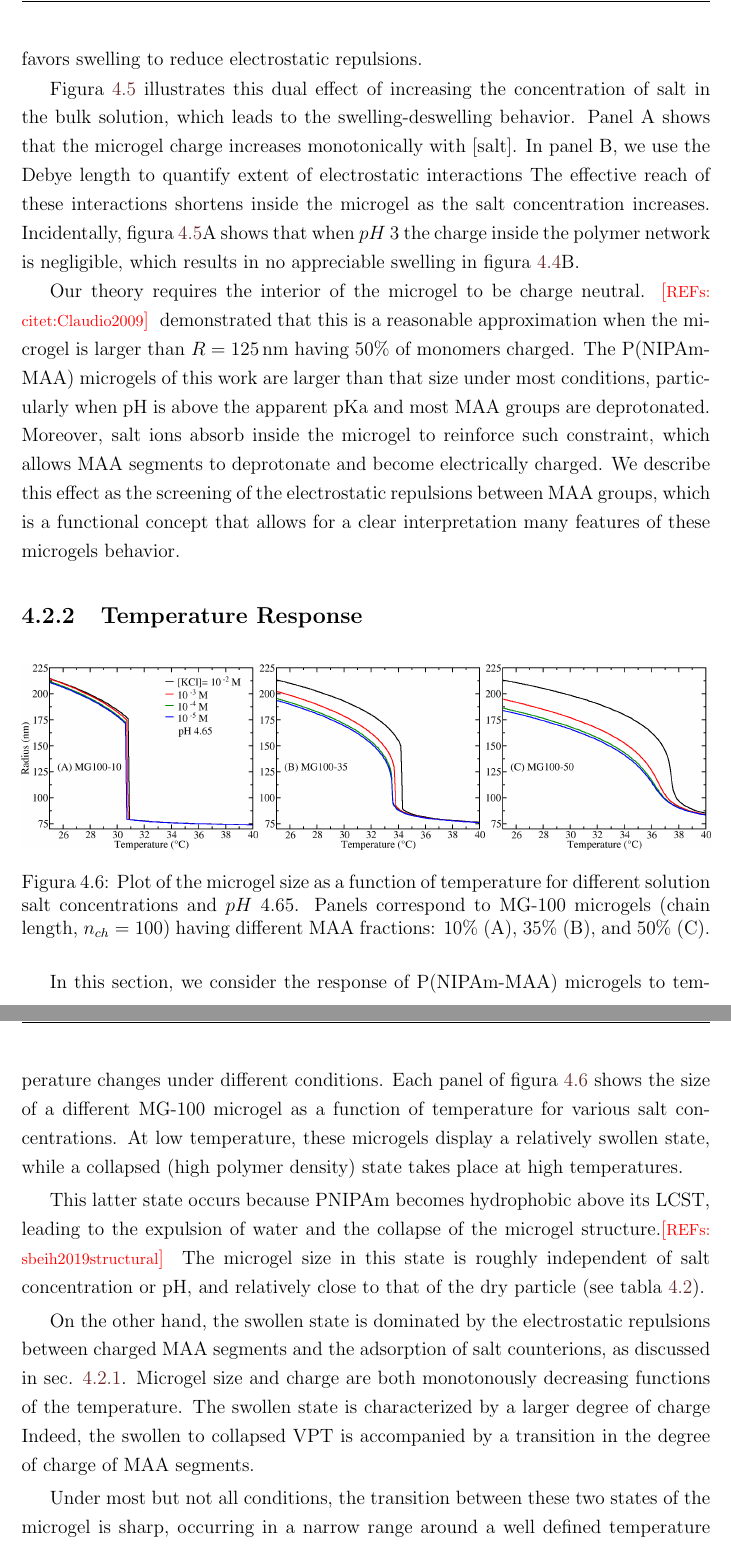
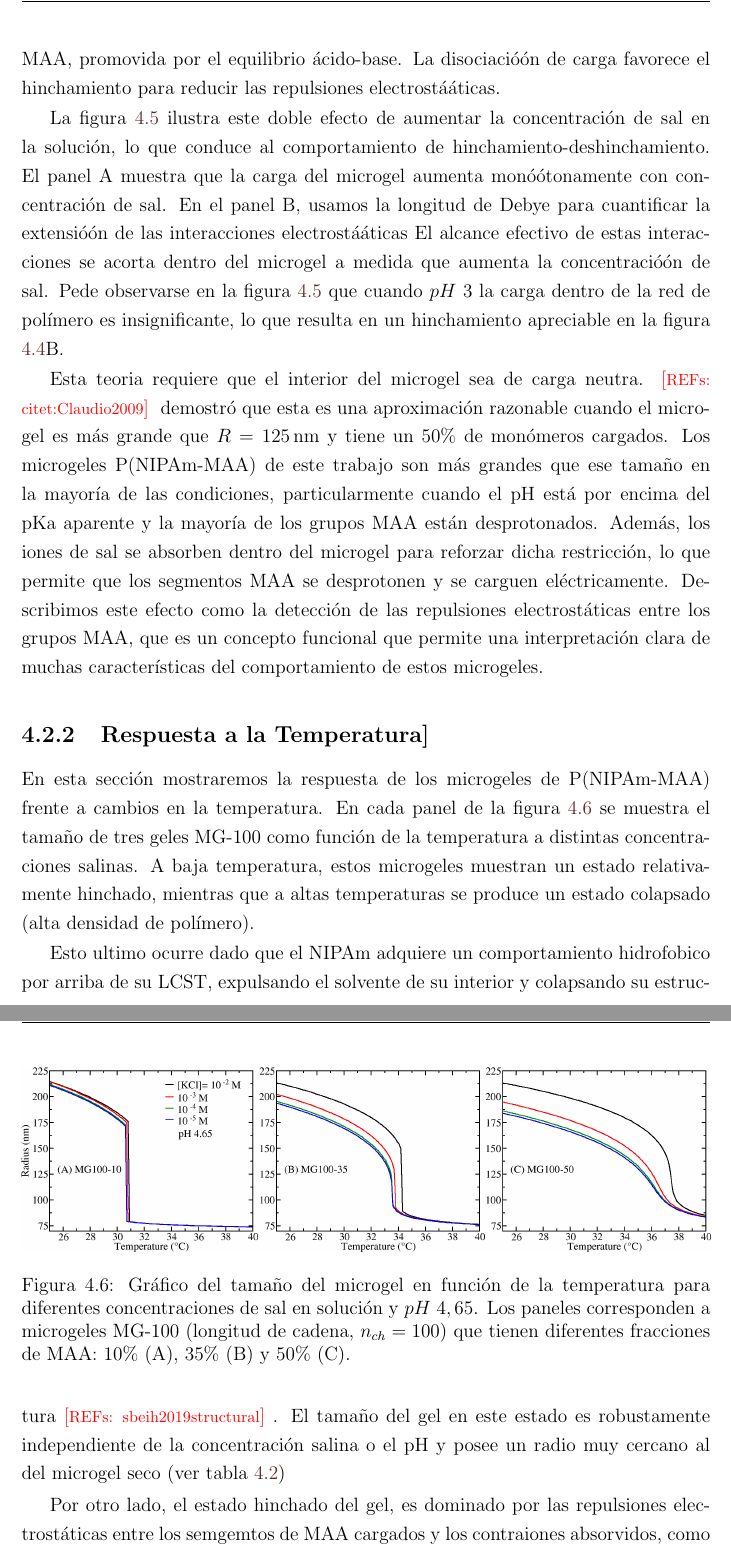
Before and after one commit to nariel-perez/texts, a LaTeX thesis (tesis.tex, which reads Chapters/geles.tex): two parts of pages 44 and 45 of 52, joined at a grey line, cut at the place of the change. Compiled offline with pdfLaTeX.

Commit message:
Add files via upload

```diff
--- a/Chapters/geles.tex
+++ b/Chapters/geles.tex
@@ -591 +585,0 @@ On the other hand, this shielding allows for further deprotonation of MAA monome
-Charge dissociation favors swelling to reduce electrostatic repulsions.
@@ -592,45 +589,44 @@ Charge dissociation favors swelling to reduce electrostatic repulsions.
+Por otro lado, este apantallamiento permite una mayor desprotonaci\'on de los mon\'omeros MAA, promovida por el equilibrio \'acido-base.
+La disociació\'on de carga favorece el hinchamiento para reducir las repulsiones electrostá\'aticas.
 
 
-Figura \ref{fig:f-cs} illustrates this dual effect of increasing the concentration of salt in the bulk solution, which leads to the swelling-deswelling behavior.
-Panel A shows that the microgel charge increases monotonically with [salt].
-In panel B, we use the Debye length to quantify extent of electrostatic interactions %(see \cref*{si:eq:debye_length} in the \supp).
-The effective reach of these interactions shortens inside the microgel as the salt concentration increases.
-Incidentally, figura \ref{fig:f-cs}A shows that when $pH~3$ the charge inside the polymer network is negligible, which results in no appreciable swelling in figura \ref{fig:R-cs}B.
+La figura \ref{fig:f-cs} ilustra este doble efecto de aumentar la concentraci\'on de sal en la soluci\'on, lo que conduce al comportamiento de hinchamiento-deshinchamiento.
+El panel A muestra que la carga del microgel aumenta monó\'otonamente con concentraci\'on de sal.
+En el panel B, usamos la longitud de Debye para cuantificar la extensió\'on de las interacciones electrostá\'aticas % (consulte \cref*{si:eq:debye_length} en \supp).
+El alcance efectivo de estas interacciones se acorta dentro del microgel a medida que aumenta la concentració\'on de sal.
+Pede observarse en la figura \ref{fig:f-cs} que cuando $pH~3$ la carga dentro de la red de polímero es insignificante, lo que resulta en un hinchamiento apreciable en la figura \ref{fig:R-cs}B.
 
 
 
-Our theory requires the interior of the microgel to be charge neutral.
-\addcite[citet:Claudio2009] demonstrated that this is a reasonable approximation when the microgel is larger than $R=125\,\text{nm}$ having 50\% of monomers charged.
-The P(NIPAm-MAA) microgels of this work are larger than that size under most conditions, particularly when pH is above the apparent pKa and most MAA groups are deprotonated.
-Moreover, salt ions absorb inside the microgel to reinforce such constraint, which allows MAA segments to deprotonate and become electrically charged.
-We describe this effect as the screening of the electrostatic repulsions between MAA groups, which is a functional concept that allows for a clear interpretation many features of these microgels behavior. %\cite{Longo2011}.
+Esta teoria requiere que el interior del microgel sea de carga neutra.
+\addcite[citet:Claudio2009] demostr\'o que esta es una aproximación razonable cuando el microgel es m\'as grande que $R=125\,\text{nm}$ y tiene un 50\% de mon\'omeros cargados.
+Los microgeles P(NIPAm-MAA) de este trabajo son m\'as grandes que ese tama\~no en la mayor\'ia de las condiciones, particularmente cuando el pH está por encima del pKa aparente y la mayor\'ia de los grupos MAA est\'an desprotonados.
+Adem\'as, los iones de sal se absorben dentro del microgel para reforzar dicha restricci\'on, lo que permite que los segmentos MAA se desprotonen y se carguen el\'ectricamente.
+Describimos este efecto como la detecci\'on de las repulsiones electrost\'aticas entre los grupos MAA, que es un concepto funcional que permite una interpretaci\'on clara de muchas caracter\'isticas del comportamiento de estos microgeles. %\cite{Longo2011}
 
-\subsection{Temperature Response}\label{sec:temperature}
+
+
+
+\subsection{Respuesta a la Temperatura]}\label{sec:temperature}
 %%%%%%%%%%%%%%%%%%%%%%%%%%%%%%%%%%%%%%%%%%%%%%%%%%%%%%%%%%%%%%%%%%%%%
 
 \begin{figure*}[!htb]
 	\centering
 	\includegraphics[width=1\linewidth]{Figures/graph-gel/R-T.png}
-	\caption{Plot of the microgel size as a function of temperature for different solution salt concentrations and $pH~4.65$.
-		Panels correspond to MG-100 microgels (chain length, $n_{ch}=100$) having different MAA fractions: $10\%$ (A), $35\%$ (B), and $50\%$ (C).}
+	\caption{Gr\'afico del tama\~no del microgel en funci\'on de la temperatura para diferentes concentraciones de sal en soluci\'on y $pH~4,65$.
+		Los paneles corresponden a microgeles MG-100 (longitud de cadena, $n_{ch}=100$) que tienen diferentes fracciones de MAA: $10\%$ (A), $35\%$ (B) y $50\%$ (C).}
 	\label{fig:R-T}
 \end{figure*}
 
 
+En esta secci\'on mostraremos la respuesta de los microgeles de P(NIPAm-MAA) frente a cambios en la temperatura.
+En cada panel de la figura \ref{fig:R-T} se muestra el tama\~no de tres geles MG-100 como funci\'on de la temperatura a distintas concentraciones salinas.
+A baja temperatura, estos microgeles muestran un estado relativamente hinchado, mientras que a altas temperaturas se produce un estado colapsado (alta densidad de polímero).
 
 
-In this section, we consider the response of P(NIPAm-MAA) microgels to temperature changes under different conditions.
-Each panel of figura \ref{fig:R-T} shows the size of a different MG-100 microgel as a function of temperature for various salt concentrations.
-At low temperature, these microgels display a relatively swollen state, while a collapsed (high polymer density) state takes place at high temperatures.
+Esto ultimo ocurre dado que el NIPAm adquiere un comportamiento hidrofobico por arriba de su LCST, expulsando el solvente de su interior y colapsando su estructura \addcite[sbeih2019structural].
+El tama\~no del gel en este estado es robustamente independiente de la concentraci\'on salina o el pH y posee un radio muy cercano al del microgel seco (ver tabla \ref{table:optimal-R})
 
 
 
-This latter state occurs because PNIPAm becomes hydrophobic above its LCST, leading to the expulsion of water and the collapse of the microgel structure.\addcite[sbeih2019structural]
-The microgel size in this state is roughly independent of salt concentration or pH, and relatively close to that of the dry particle (see tabla \ref{table:optimal-R}).
-
-
-On the other hand, the swollen state is dominated by the electrostatic repulsions between charged MAA segments and the adsorption of salt counterions, as discussed in sec. \ref{sec:pH_salt}.
-Microgel size and charge are both monotonously decreasing functions of
-the temperature.
-The swollen state is characterized by a larger degree of charge %(see \cref*{si:fig:f-T} in the \supp).
-Indeed, the swollen to collapsed VPT is accompanied by a transition in the degree of charge of MAA segments.
+Por otro lado, el estado hinchado del gel, es dominado por las repulsiones electrost\'aticas entre los semgemtos de MAA cargados y los contraiones absorvidos, como fue descrito en la secci'on \ref{sec:pH_salt}.
@@ -649 +647,0 @@ Indeed, the swollen to collapsed VPT is accompanied by a transition in the degre
-Under most but not all conditions, the transition between these two states of the microgel is sharp, occurring in a narrow range around a well defined temperature ($T_{pt}$).
```
Also changed, not shown: Chapters/geles.tex (24 more changed lines).
